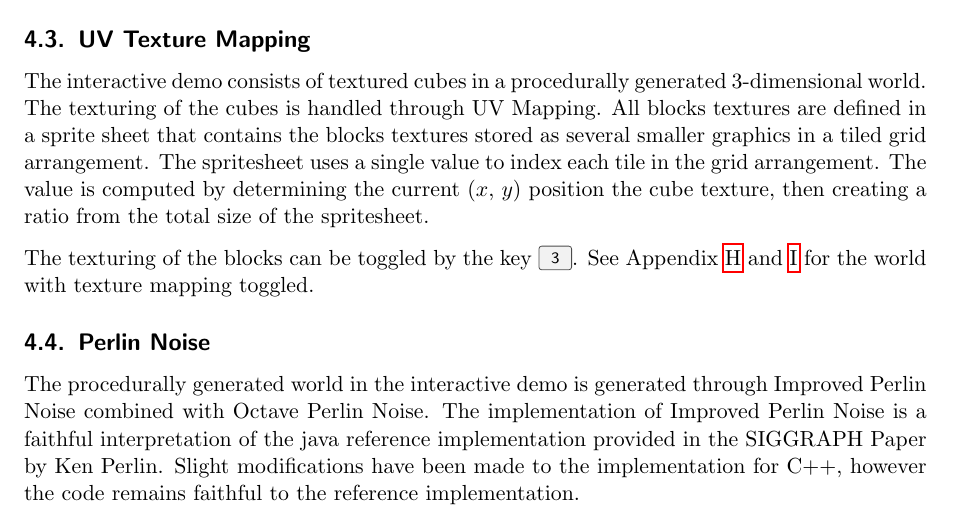
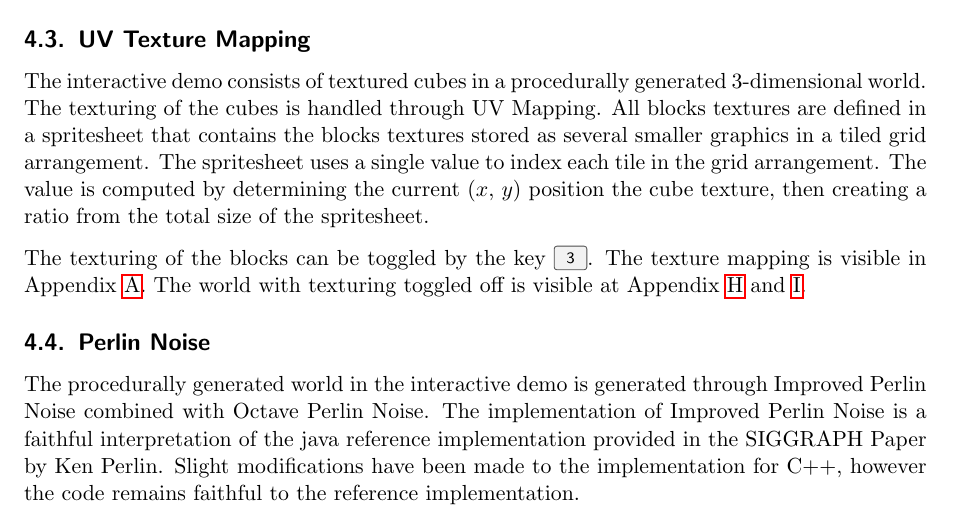
Before and after one commit to blockycraft/manual-classic, a LaTeX document (src/manual.tex): part of page 7 of 21, cut so that both start at the same text. Compiled offline with pdfLaTeX.

Commit message:
Reworked the texture section to show both toggles

```diff
--- a/src/manual.tex
+++ b/src/manual.tex
@@ -167,9 +167,9 @@ The user interface can be toggled by the key \keys{2}.  The block type can be cy
 
 \subsection{UV Texture Mapping}
 \label{section:texture}
-The interactive demo consists of textured cubes in a procedurally generated 3-dimensional world.  The texturing of the cubes is handled through UV Mapping.  All blocks textures are defined in a sprite sheet that contains the blocks textures stored as several smaller graphics in a tiled grid arrangement.  The spritesheet uses a single value to index each tile in the grid arrangement.  The value is computed by determining the current ($x$, $y$) position the cube texture, then creating a ratio from the total size of the spritesheet.
+The interactive demo consists of textured cubes in a procedurally generated 3-dimensional world.  The texturing of the cubes is handled through UV Mapping.  All blocks textures are defined in a spritesheet that contains the blocks textures stored as several smaller graphics in a tiled grid arrangement.  The spritesheet uses a single value to index each tile in the grid arrangement.  The value is computed by determining the current ($x$, $y$) position the cube texture, then creating a ratio from the total size of the spritesheet.
 \vskip 2.5mm\noindent
-The texturing of the blocks can be toggled by the key \keys{3}.  See Appendix \ref{appendix:shadows} and \ref{appendix:occlusion} for the world with texture mapping toggled.
+The texturing of the blocks can be toggled by the key \keys{3}.  The texture mapping is visible in Appendix \ref{appendix:world}.  The world with texturing toggled off is visible at Appendix \ref{appendix:shadows} and \ref{appendix:occlusion}.
 
 \subsection{Perlin Noise}
 \label{section:perlin}
```
